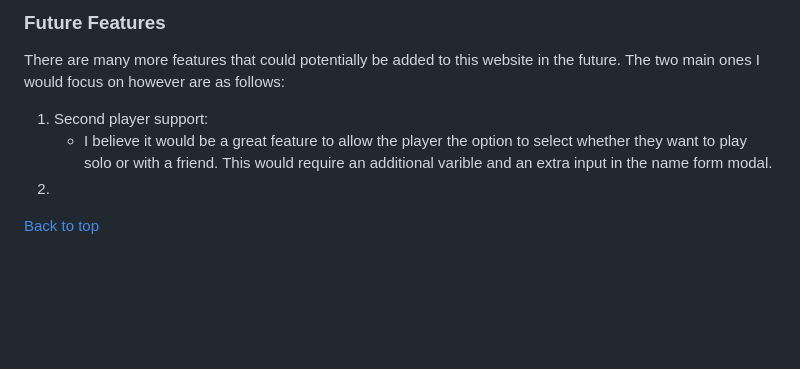
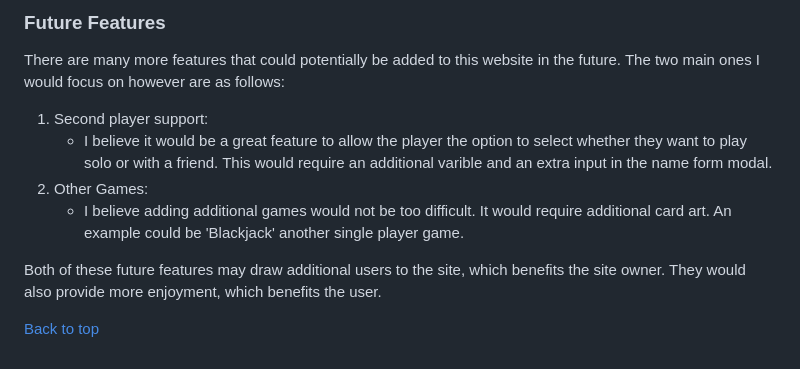
Before and after one commit to kevinoh45TuD/pp2_card_games, a Markdown page: README.md, the part around the change. Rendered like a GitHub page; blank space fills up the shorter version.

Commit message:
Docs: finish future features

```diff
--- a/README.md
+++ b/README.md
@@ -241,9 +241,14 @@ They will have the option to restart or quit the game at this point.
 ### Future Features
 
 There are many more features that could potentially be added to this website in the future. The two main ones I would focus on however are as follows:
+
 1. Second player support:
    - I believe it would be a great feature to allow the player the option to select whether they want to play solo or with a friend.
-   This would require an additional varible and an extra input in the name form modal.
-2.
+     This would require an additional varible and an extra input in the name form modal.
+2. Other Games:
+   - I believe adding additional games would not be too difficult. It would require additional card art. An example could be 'Blackjack' another single player game.
+
+Both of these future features may draw additional users to the site, which benefits the site owner.
+They would also provide more enjoyment, which benefits the user.
 
 [Back to top](#card-games)
```
